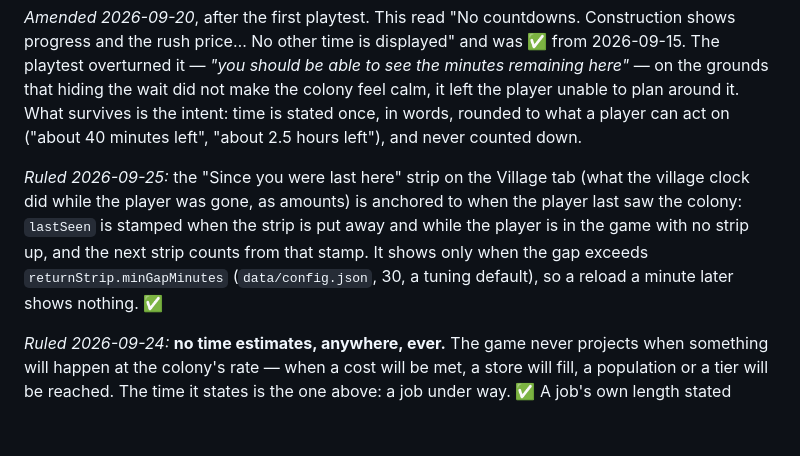
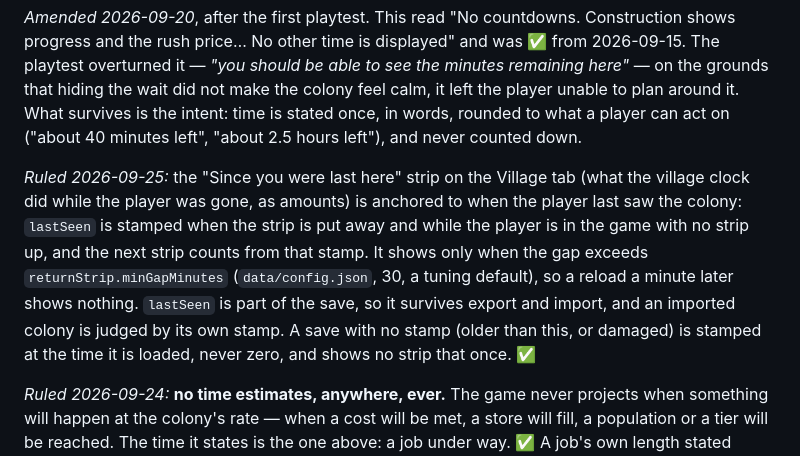
Before and after one commit to Mathiano/rome, a Markdown page: docs/DESIGN.md, the part around the change. GitHub-like rendering; blank space fills up the shorter version.

Commit message:
Record lastSeen's export, import and old-save rules in DESIGN §3.1
Co-Authored-By: Claude Opus 5.5 <noreply@anthropic.com>
Claude-Session: https://claude.ai/code/session_019gWEAt7QYYwCTzQSSDj2Gm

```diff
--- a/docs/DESIGN.md
+++ b/docs/DESIGN.md
@@ -46,7 +46,7 @@ Resource accrual, construction timers, site yields and research progress run on
 
 *Amended 2026-09-20*, after the first playtest. This read "No countdowns. Construction shows progress and the rush price… No other time is displayed" and was ✅ from 2026-09-15. The playtest overturned it — *"you should be able to see the minutes remaining here"* — on the grounds that hiding the wait did not make the colony feel calm, it left the player unable to plan around it. What survives is the intent: time is stated once, in words, rounded to what a player can act on ("about 40 minutes left", "about 2.5 hours left"), and never counted down.
 
-*Ruled 2026-09-25:* the "Since you were last here" strip on the Village tab (what the village clock did while the player was gone, as amounts) is anchored to when the player last saw the colony: `lastSeen` is stamped when the strip is put away and while the player is in the game with no strip up, and the next strip counts from that stamp. It shows only when the gap exceeds `returnStrip.minGapMinutes` (`data/config.json`, 30, a tuning default), so a reload a minute later shows nothing. ✅
+*Ruled 2026-09-25:* the "Since you were last here" strip on the Village tab (what the village clock did while the player was gone, as amounts) is anchored to when the player last saw the colony: `lastSeen` is stamped when the strip is put away and while the player is in the game with no strip up, and the next strip counts from that stamp. It shows only when the gap exceeds `returnStrip.minGapMinutes` (`data/config.json`, 30, a tuning default), so a reload a minute later shows nothing. `lastSeen` is part of the save, so it survives export and import, and an imported colony is judged by its own stamp. A save with no stamp (older than this, or damaged) is stamped at the time it is loaded, never zero, and shows no strip that once. ✅
 
 *Ruled 2026-09-24:* **no time estimates, anywhere, ever.** The game never projects when something will happen at the colony's rate — when a cost will be met, a store will fill, a population or a tier will be reached. The time it states is the one above: a job under way. ✅ A job's own length stated before it starts (the plot card, the colony overview, the Library) is a property of the job and an input to the decision to build, not a projection, and stays. ✅ *Mathias, 2026-09-24.*
 
```
